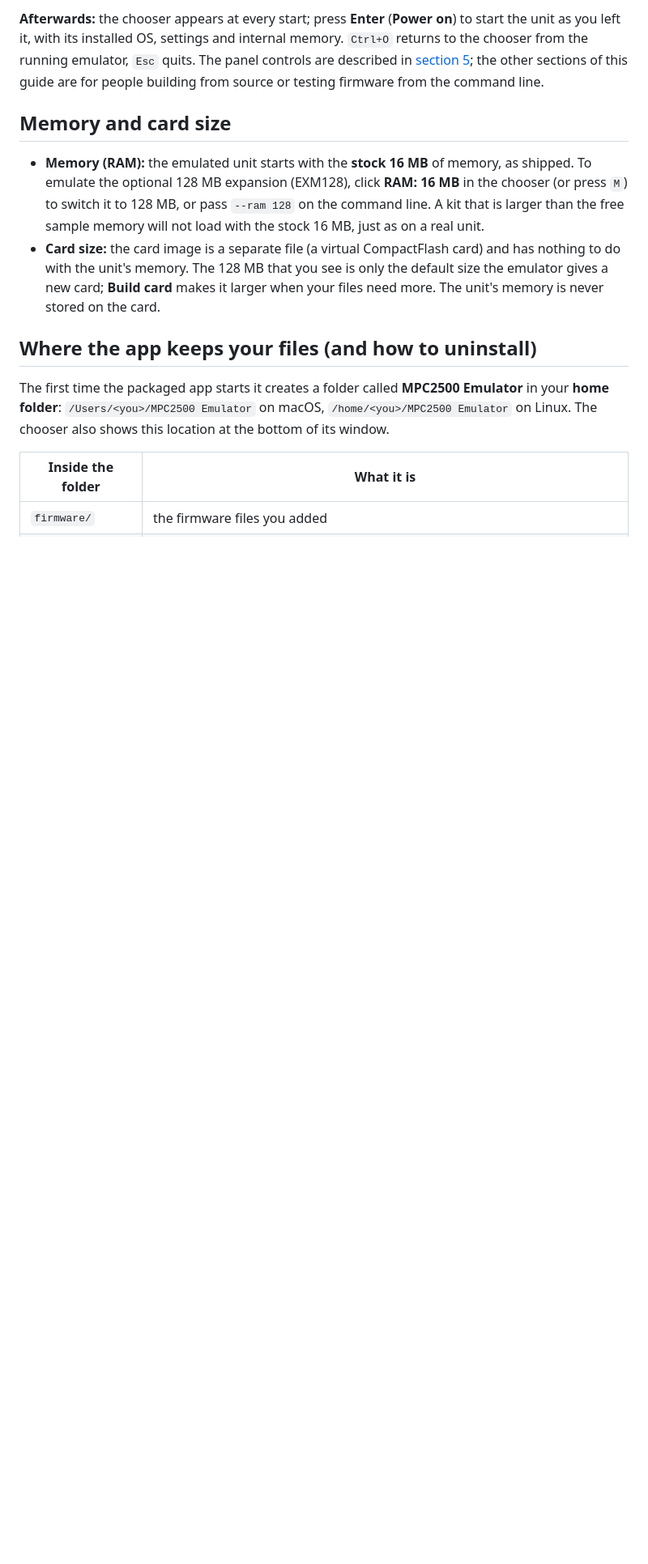
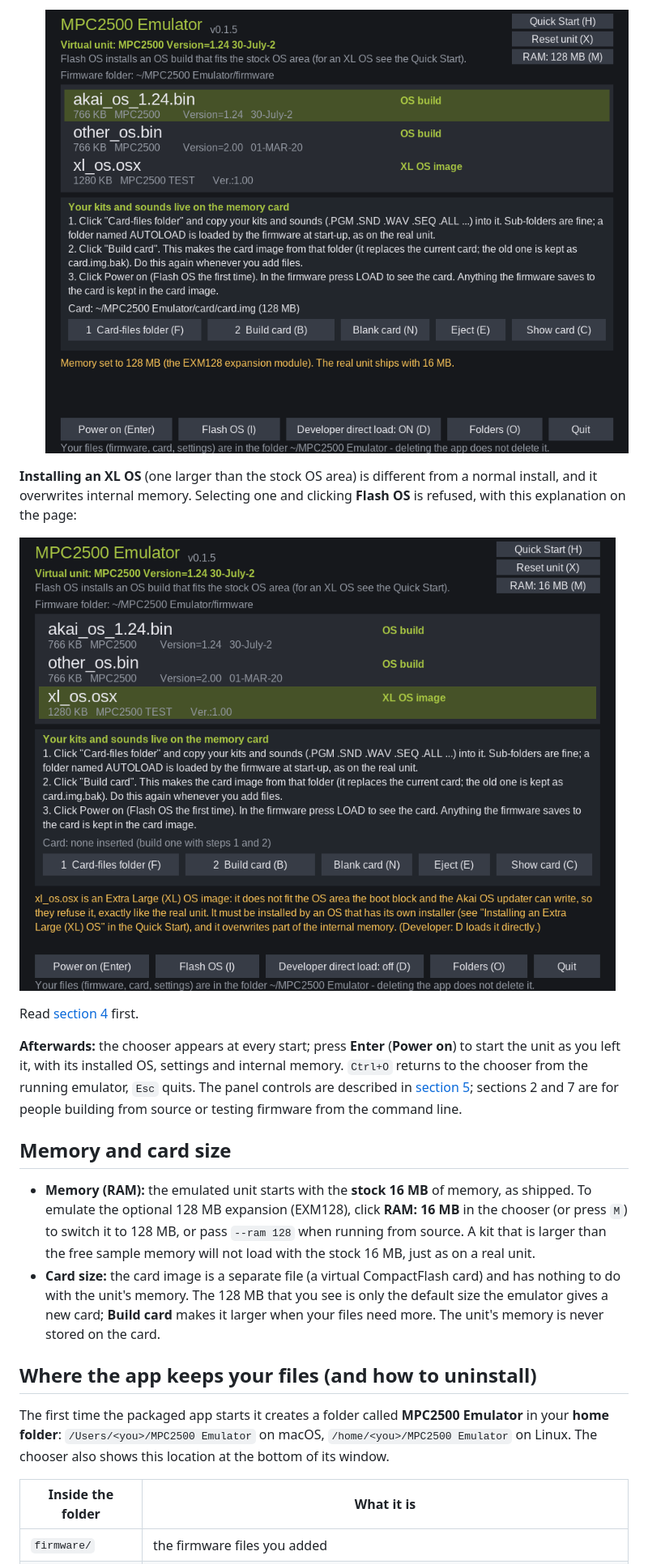
Before and after one commit to keebz/mpc2500-emulator, a Markdown page: QUICKSTART.md, the part around one of its changes. Shown at 81% size. Drawn GitHub-style; pictures changed too: docs/images/chooser_direct_ram.png (added), docs/images/chooser_xl_refused.png (added); blank space fills up the shorter version.

```diff
--- a/QUICKSTART.md
+++ b/QUICKSTART.md
@@ -34,9 +59,17 @@ Download the file for your system from the project's **Releases** page. It conta
 
-**Afterwards:** the chooser appears at every start; press **Enter** (**Power on**) to start the unit as you left it, with its installed OS, settings and internal memory. `Ctrl+O` returns to the chooser from the running emulator, `Esc` quits. The panel controls are described in [section 5](#5-first-run); the other sections of this guide are for people building from source or testing firmware from the command line.
+   ![RAM set to 128 MB; Developer direct load is off](docs/images/chooser_direct_ram.png)
+
+**Installing an XL OS** (one larger than the stock OS area) is different from a normal install, and it overwrites internal memory. Selecting one and clicking **Flash OS** is refused, with this explanation on the page:
+
+![Flash OS refuses an XL OS image](docs/images/chooser_xl_refused.png)
+
+Read [section 4](#4-installing-an-extra-large-xl-os) first.
+
+**Afterwards:** the chooser appears at every start; press **Enter** (**Power on**) to start the unit as you left it, with its installed OS, settings and internal memory. `Ctrl+O` returns to the chooser from the running emulator, `Esc` quits. The panel controls are described in [section 5](#5-first-run); sections 2 and 7 are for people building from source or testing firmware from the command line.
 
 ## Memory and card size
 
-- **Memory (RAM):** the emulated unit starts with the **stock 16 MB** of memory, as shipped. To emulate the optional 128 MB expansion (EXM128), click **RAM: 16 MB** in the chooser (or press `M`) to switch it to 128 MB, or pass `--ram 128` on the command line. A kit that is larger than the free sample memory will not load with the stock 16 MB, just as on a real unit.
+- **Memory (RAM):** the emulated unit starts with the **stock 16 MB** of memory, as shipped. To emulate the optional 128 MB expansion (EXM128), click **RAM: 16 MB** in the chooser (or press `M`) to switch it to 128 MB, or pass `--ram 128` when running from source. A kit that is larger than the free sample memory will not load with the stock 16 MB, just as on a real unit.
 - **Card size:** the card image is a separate file (a virtual CompactFlash card) and has nothing to do with the unit's memory. The 128 MB that you see is only the default size the emulator gives a new card; **Build card** makes it larger when your files need more. The unit's memory is never stored on the card.
 
 ## Where the app keeps your files (and how to uninstall)
```
Also changed, not shown: other parts of QUICKSTART.md (+92 -71 lines), docs/images/chooser_card_built.png (added), docs/images/chooser_first.png (added), docs/images/panel.png, 2 other files.
